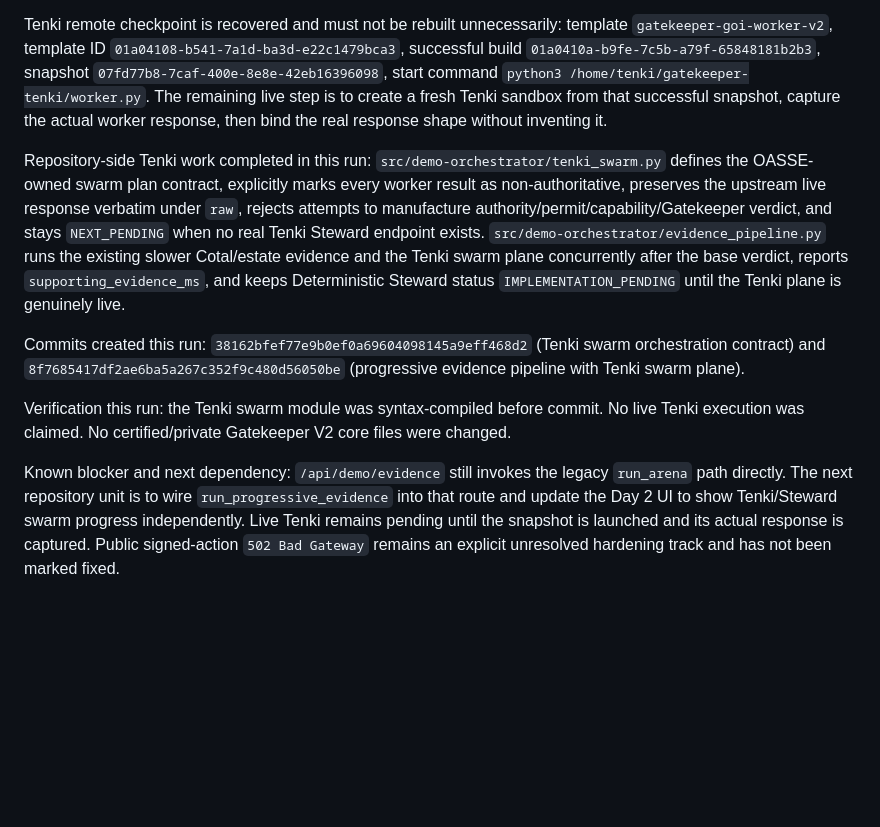
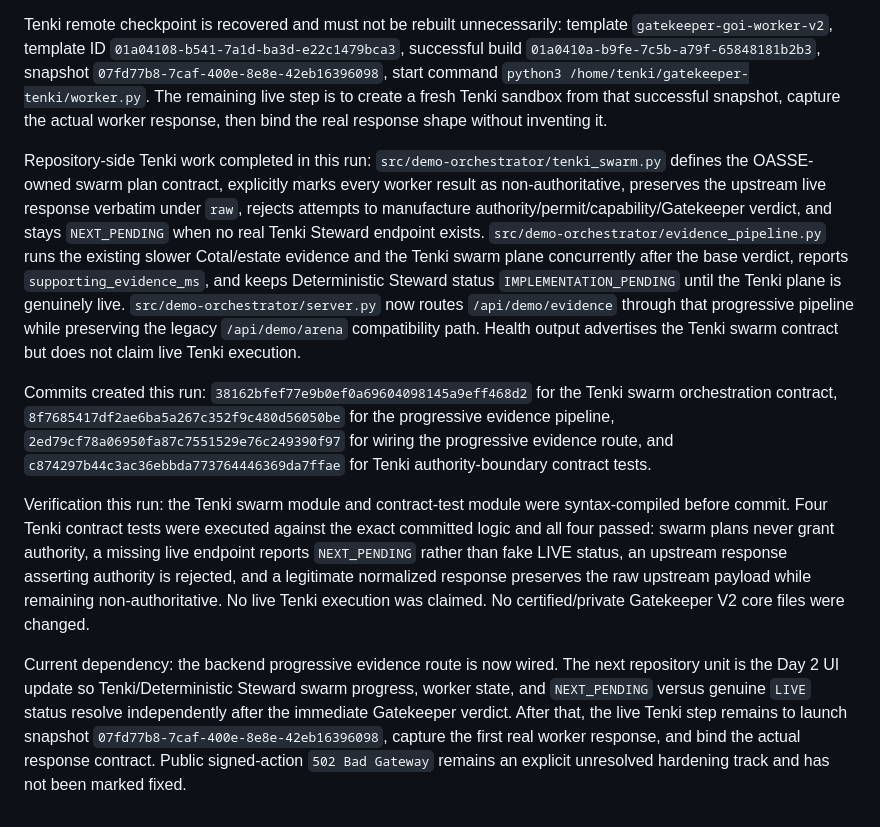
Before and after one commit to OakandSparrowSystemsEnterprises/Runtype-hackathon, a Markdown page: HACKATHON_CHECKPOINT.md, the part around the change. Rendered like a GitHub page; blank space fills up the shorter version.

Commit message:
Update checkpoint after Tenki progressive evidence wiring

```diff
--- a/HACKATHON_CHECKPOINT.md
+++ b/HACKATHON_CHECKPOINT.md
@@ -11,10 +11,10 @@ Progressive Day 2 UX exists on this branch. The base `/api/demo/run` path return
 
 Tenki remote checkpoint is recovered and must not be rebuilt unnecessarily: template `gatekeeper-goi-worker-v2`, template ID `01a04108-b541-7a1d-ba3d-e22c1479bca3`, successful build `01a0410a-b9fe-7c5b-a79f-65848181b2b3`, snapshot `07fd77b8-7caf-400e-8e8e-42eb16396098`, start command `python3 /home/tenki/gatekeeper-tenki/worker.py`. The remaining live step is to create a fresh Tenki sandbox from that successful snapshot, capture the actual worker response, then bind the real response shape without inventing it.
 
-Repository-side Tenki work completed in this run: `src/demo-orchestrator/tenki_swarm.py` defines the OASSE-owned swarm plan contract, explicitly marks every worker result as non-authoritative, preserves the upstream live response verbatim under `raw`, rejects attempts to manufacture authority/permit/capability/Gatekeeper verdict, and stays `NEXT_PENDING` when no real Tenki Steward endpoint exists. `src/demo-orchestrator/evidence_pipeline.py` runs the existing slower Cotal/estate evidence and the Tenki swarm plane concurrently after the base verdict, reports `supporting_evidence_ms`, and keeps Deterministic Steward status `IMPLEMENTATION_PENDING` until the Tenki plane is genuinely live.
+Repository-side Tenki work completed in this run: `src/demo-orchestrator/tenki_swarm.py` defines the OASSE-owned swarm plan contract, explicitly marks every worker result as non-authoritative, preserves the upstream live response verbatim under `raw`, rejects attempts to manufacture authority/permit/capability/Gatekeeper verdict, and stays `NEXT_PENDING` when no real Tenki Steward endpoint exists. `src/demo-orchestrator/evidence_pipeline.py` runs the existing slower Cotal/estate evidence and the Tenki swarm plane concurrently after the base verdict, reports `supporting_evidence_ms`, and keeps Deterministic Steward status `IMPLEMENTATION_PENDING` until the Tenki plane is genuinely live. `src/demo-orchestrator/server.py` now routes `/api/demo/evidence` through that progressive pipeline while preserving the legacy `/api/demo/arena` compatibility path. Health output advertises the Tenki swarm contract but does not claim live Tenki execution.
 
-Commits created this run: `38162bfef77e9b0ef0a69604098145a9eff468d2` (Tenki swarm orchestration contract) and `8f7685417df2ae6ba5a267c352f9c480d56050be` (progressive evidence pipeline with Tenki swarm plane).
+Commits created this run: `38162bfef77e9b0ef0a69604098145a9eff468d2` for the Tenki swarm orchestration contract, `8f7685417df2ae6ba5a267c352f9c480d56050be` for the progressive evidence pipeline, `2ed79cf78a06950fa87c7551529e76c249390f97` for wiring the progressive evidence route, and `c874297b44c3ac36ebbda773764446369da7ffae` for Tenki authority-boundary contract tests.
 
-Verification this run: the Tenki swarm module was syntax-compiled before commit. No live Tenki execution was claimed. No certified/private Gatekeeper V2 core files were changed.
+Verification this run: the Tenki swarm module and contract-test module were syntax-compiled before commit. Four Tenki contract tests were executed against the exact committed logic and all four passed: swarm plans never grant authority, a missing live endpoint reports `NEXT_PENDING` rather than fake LIVE status, an upstream response asserting authority is rejected, and a legitimate normalized response preserves the raw upstream payload while remaining non-authoritative. No live Tenki execution was claimed. No certified/private Gatekeeper V2 core files were changed.
 
-Known blocker and next dependency: `/api/demo/evidence` still invokes the legacy `run_arena` path directly. The next repository unit is to wire `run_progressive_evidence` into that route and update the Day 2 UI to show Tenki/Steward swarm progress independently. Live Tenki remains pending until the snapshot is launched and its actual response is captured. Public signed-action `502 Bad Gateway` remains an explicit unresolved hardening track and has not been marked fixed.
+Current dependency: the backend progressive evidence route is now wired. The next repository unit is the Day 2 UI update so Tenki/Deterministic Steward swarm progress, worker state, and `NEXT_PENDING` versus genuine `LIVE` status resolve independently after the immediate Gatekeeper verdict. After that, the live Tenki step remains to launch snapshot `07fd77b8-7caf-400e-8e8e-42eb16396098`, capture the first real worker response, and bind the actual response contract. Public signed-action `502 Bad Gateway` remains an explicit unresolved hardening track and has not been marked fixed.
```
